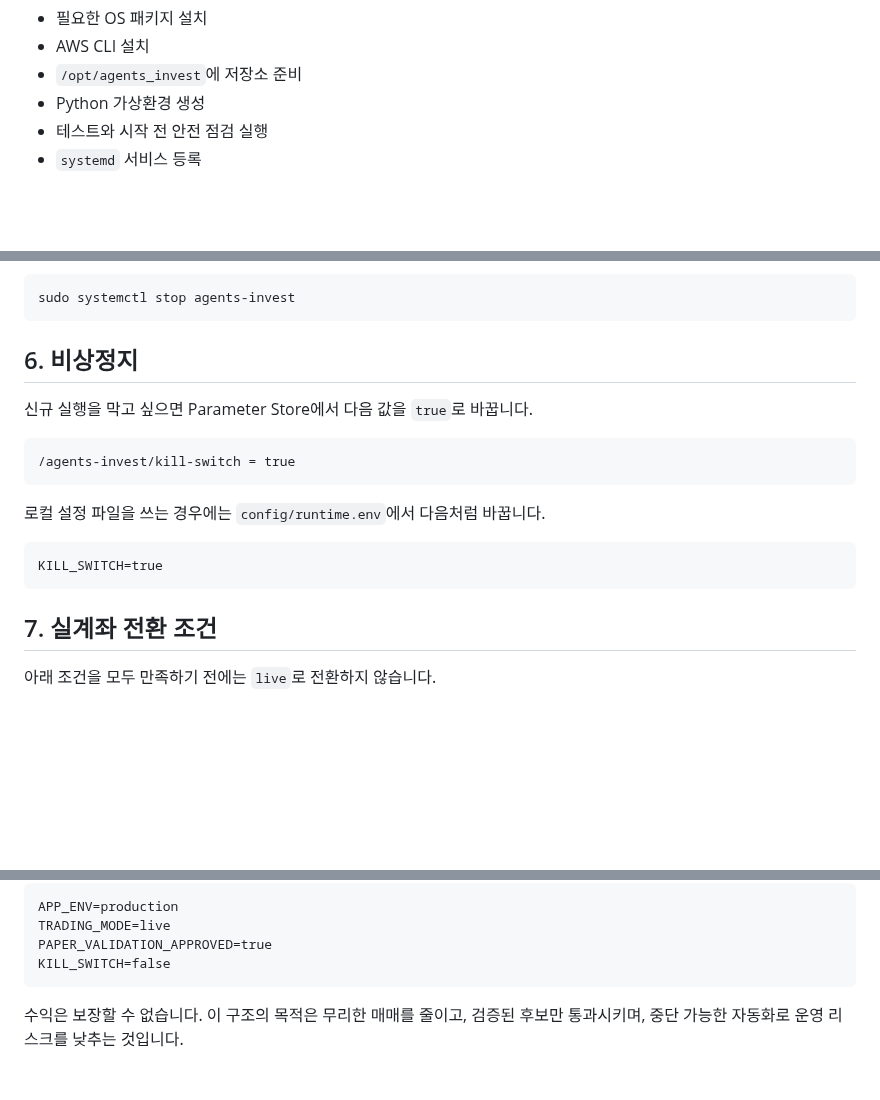
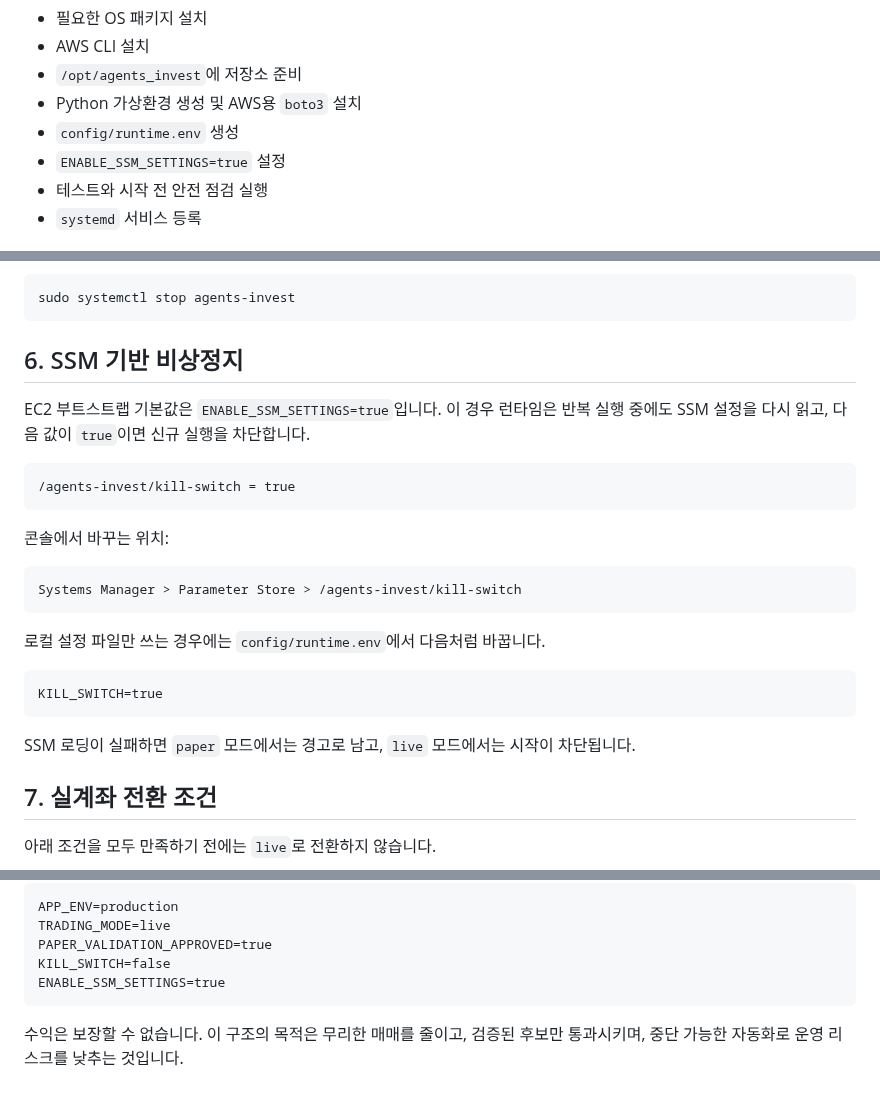
Before and after one commit to kdk212/agents_invest, a Markdown page: docs/AWS_EC2_SETUP_ko.md, 3 parts joined by grey strips. GitHub-like rendering; blank space fills up the shorter version.

Commit message:
Document SSM-backed runtime kill switch behavior

````diff
--- a/docs/AWS_EC2_SETUP_ko.md
+++ b/docs/AWS_EC2_SETUP_ko.md
@@ -73,7 +73,9 @@ sudo REPO_URL=https://github.com/kdk212/agents_invest.git \
 - 필요한 OS 패키지 설치
 - AWS CLI 설치
 - `/opt/agents_invest`에 저장소 준비
-- Python 가상환경 생성
+- Python 가상환경 생성 및 AWS용 `boto3` 설치
+- `config/runtime.env` 생성
+- `ENABLE_SSM_SETTINGS=true` 설정
 - 테스트와 시작 전 안전 점검 실행
 - `systemd` 서비스 등록
 
@@ -91,19 +93,27 @@ sudo journalctl -u agents-invest -f
 sudo systemctl stop agents-invest
 ```
 
-## 6. 비상정지
+## 6. SSM 기반 비상정지
 
-신규 실행을 막고 싶으면 Parameter Store에서 다음 값을 `true`로 바꿉니다.
+EC2 부트스트랩 기본값은 `ENABLE_SSM_SETTINGS=true`입니다. 이 경우 런타임은 반복 실행 중에도 SSM 설정을 다시 읽고, 다음 값이 `true`이면 신규 실행을 차단합니다.
 
 ```text
 /agents-invest/kill-switch = true
 ```
 
-로컬 설정 파일을 쓰는 경우에는 `config/runtime.env`에서 다음처럼 바꿉니다.
+콘솔에서 바꾸는 위치:
+
+```text
+Systems Manager > Parameter Store > /agents-invest/kill-switch
+```
+
+로컬 설정 파일만 쓰는 경우에는 `config/runtime.env`에서 다음처럼 바꿉니다.
 
 ```text
 KILL_SWITCH=true
 ```
+
+SSM 로딩이 실패하면 `paper` 모드에서는 경고로 남고, `live` 모드에서는 시작이 차단됩니다.
 
 ## 7. 실계좌 전환 조건
 
@@ -125,6 +135,7 @@ APP_ENV=production
 TRADING_MODE=live
 PAPER_VALIDATION_APPROVED=true
 KILL_SWITCH=false
+ENABLE_SSM_SETTINGS=true
 ```
 
 수익은 보장할 수 없습니다. 이 구조의 목적은 무리한 매매를 줄이고, 검증된 후보만 통과시키며, 중단 가능한 자동화로 운영 리스크를 낮추는 것입니다.
````
